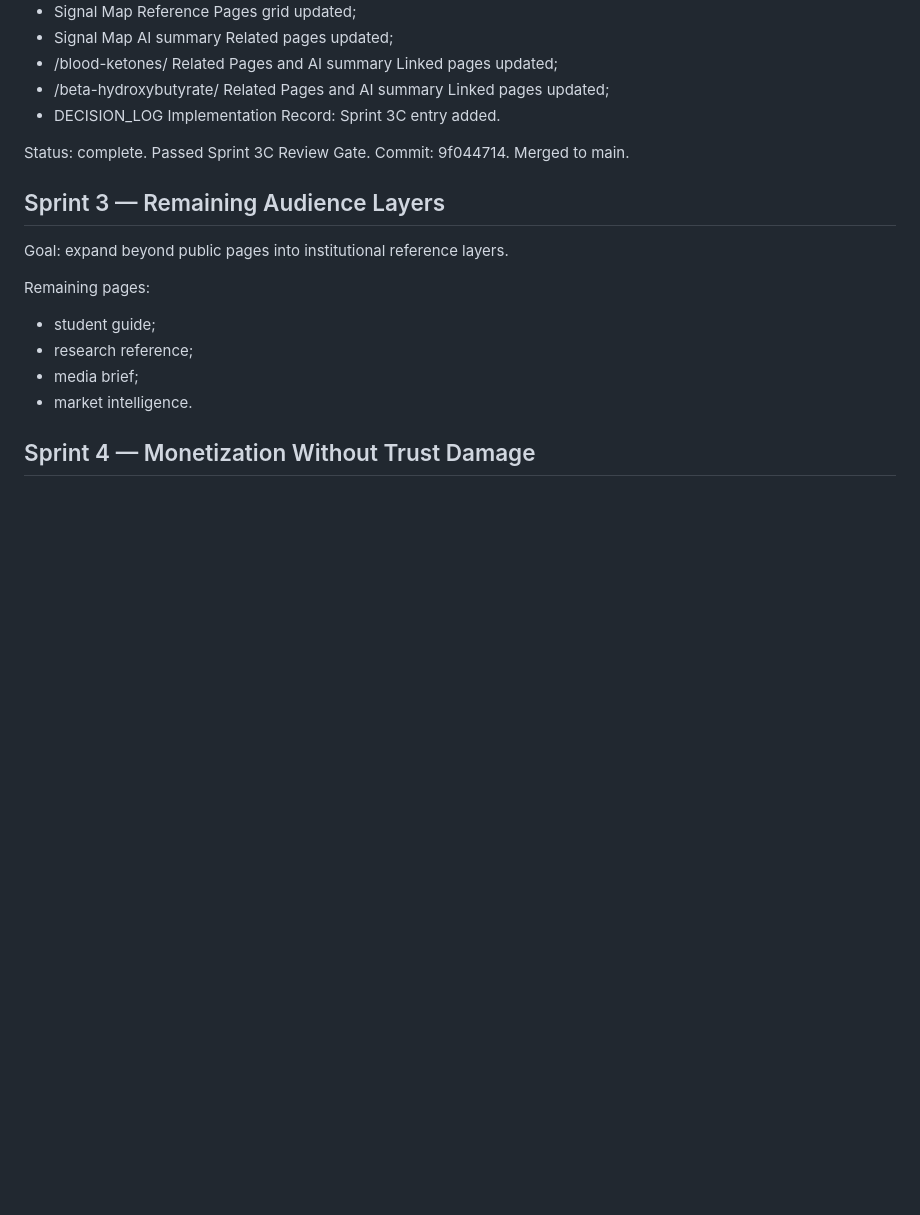
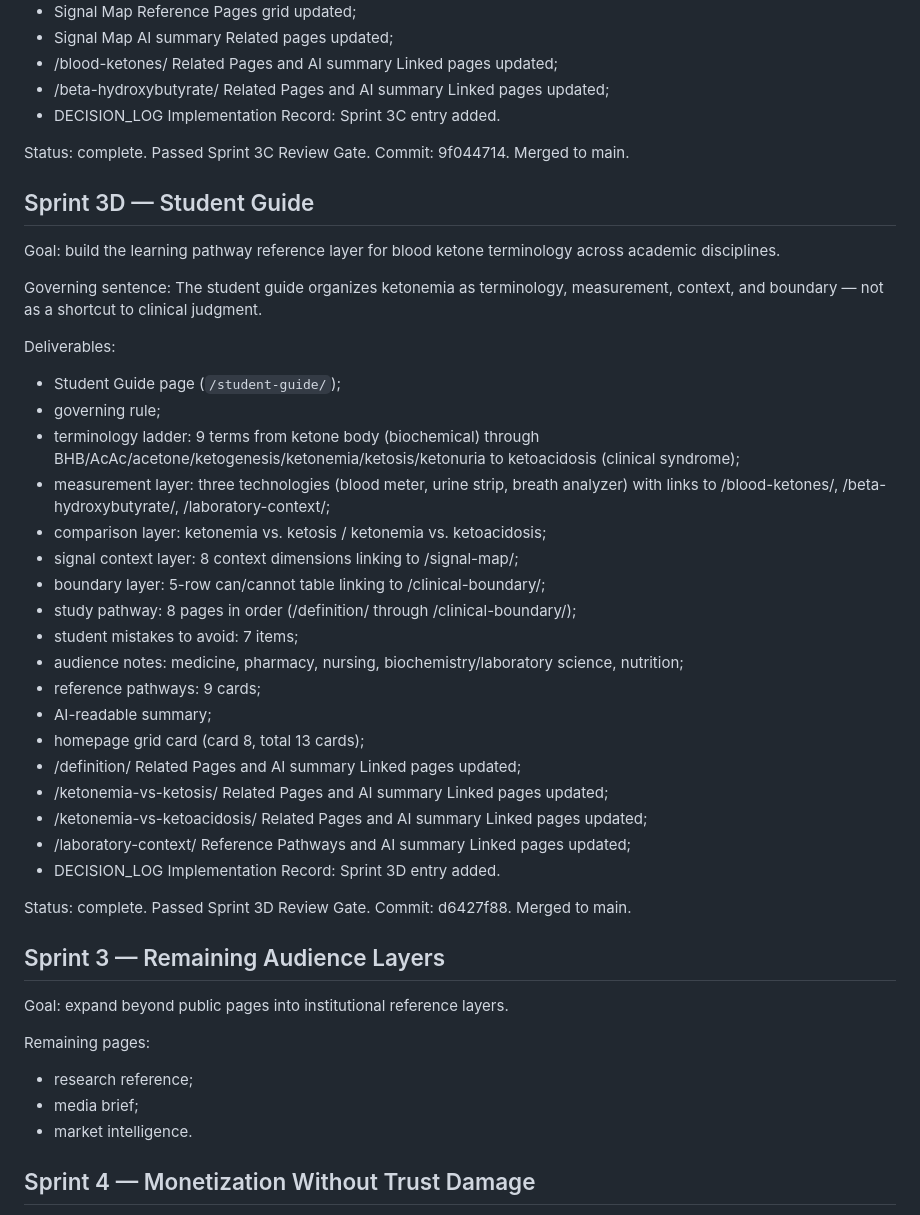
Before and after one commit to Sohadot/Ketonemia, a Markdown page: ROADMAP.md, the part around one of its changes. GitHub-like rendering; blank space fills up the shorter version.

```diff
--- a/ROADMAP.md
+++ b/ROADMAP.md
@@ -175,13 +175,41 @@ Deliverables:
 
 Status: complete. Passed Sprint 3C Review Gate. Commit: 9f044714. Merged to main.
 
+## Sprint 3D — Student Guide
+
+Goal: build the learning pathway reference layer for blood ketone terminology across academic disciplines.
+
+Governing sentence: The student guide organizes ketonemia as terminology, measurement, context, and boundary — not as a shortcut to clinical judgment.
+
+Deliverables:
+
+- Student Guide page (`/student-guide/`);
+- governing rule;
+- terminology ladder: 9 terms from ketone body (biochemical) through BHB/AcAc/acetone/ketogenesis/ketonemia/ketosis/ketonuria to ketoacidosis (clinical syndrome);
+- measurement layer: three technologies (blood meter, urine strip, breath analyzer) with links to /blood-ketones/, /beta-hydroxybutyrate/, /laboratory-context/;
+- comparison layer: ketonemia vs. ketosis / ketonemia vs. ketoacidosis;
+- signal context layer: 8 context dimensions linking to /signal-map/;
+- boundary layer: 5-row can/cannot table linking to /clinical-boundary/;
+- study pathway: 8 pages in order (/definition/ through /clinical-boundary/);
+- student mistakes to avoid: 7 items;
+- audience notes: medicine, pharmacy, nursing, biochemistry/laboratory science, nutrition;
+- reference pathways: 9 cards;
+- AI-readable summary;
+- homepage grid card (card 8, total 13 cards);
+- /definition/ Related Pages and AI summary Linked pages updated;
+- /ketonemia-vs-ketosis/ Related Pages and AI summary Linked pages updated;
+- /ketonemia-vs-ketoacidosis/ Related Pages and AI summary Linked pages updated;
+- /laboratory-context/ Reference Pathways and AI summary Linked pages updated;
+- DECISION_LOG Implementation Record: Sprint 3D entry added.
+
+Status: complete. Passed Sprint 3D Review Gate. Commit: d6427f88. Merged to main.
+
 ## Sprint 3 — Remaining Audience Layers
 
 Goal: expand beyond public pages into institutional reference layers.
 
 Remaining pages:
 
-- student guide;
 - research reference;
 - media brief;
 - market intelligence.
```
Also changed, not shown: other parts of ROADMAP.md (+1 -1 lines), README.md (+18 -0 lines).
